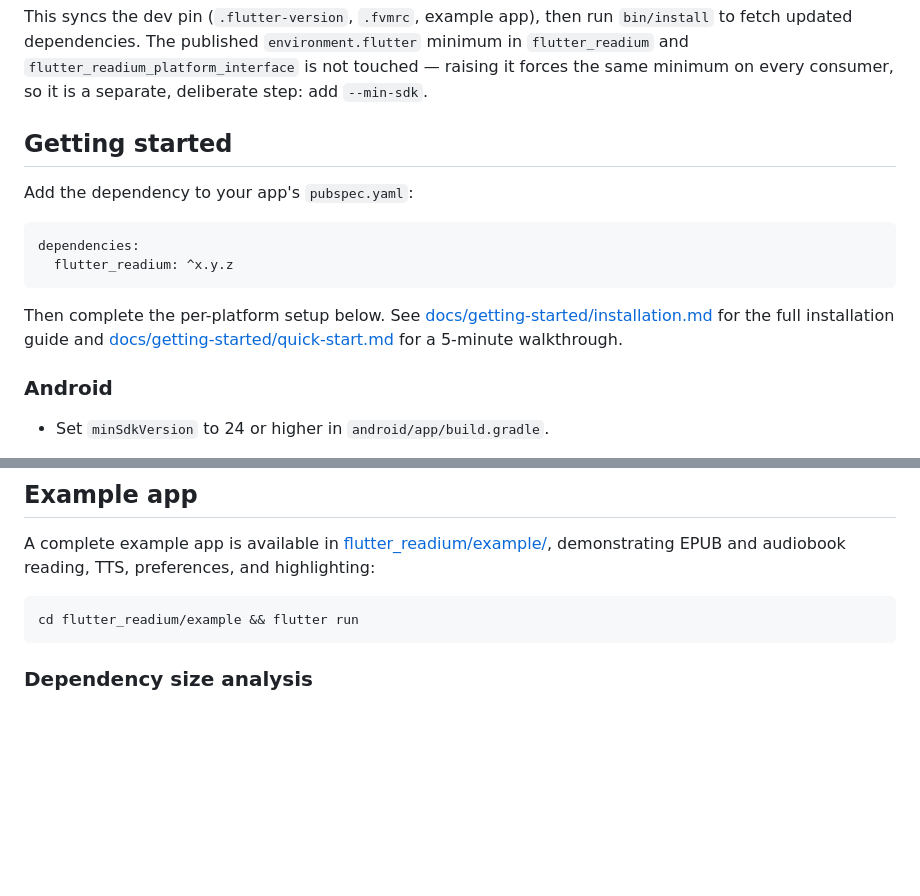
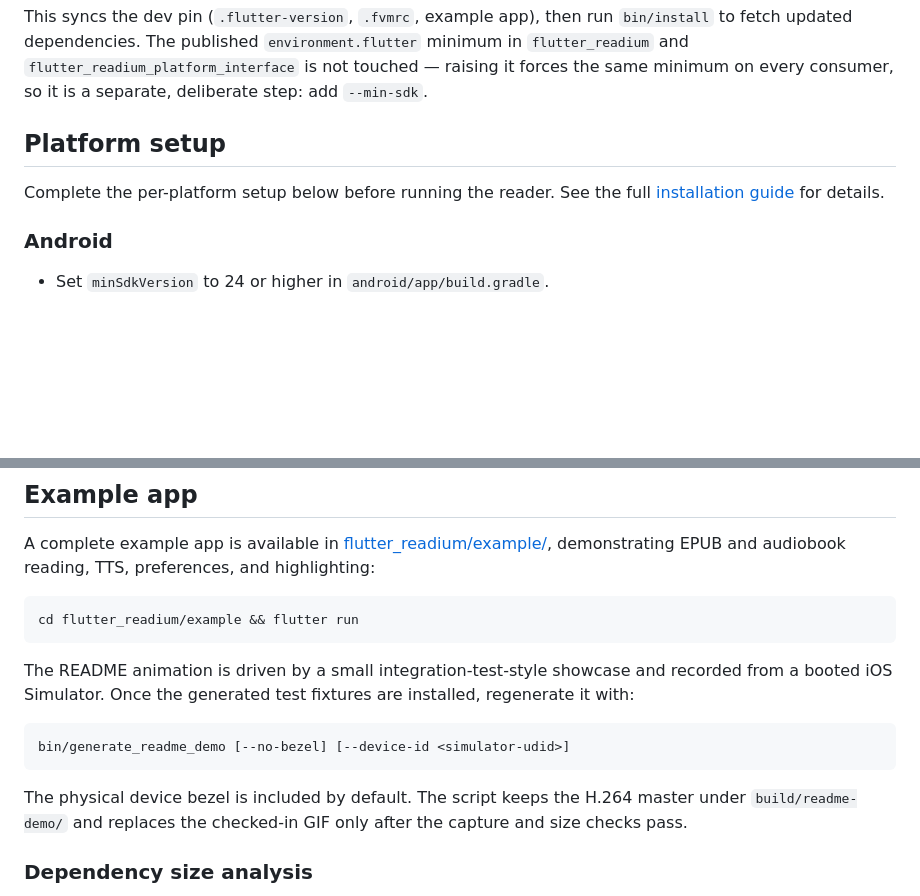
Before and after one commit to Notalib/flutter_readium, a Markdown page: README.md, 2 parts joined by grey strips. Rendered like a GitHub page; blank space fills up the shorter version.

````diff
--- a/README.md
+++ b/README.md
@@ -84,16 +131,10 @@ dependencies. The published `environment.flutter` minimum in `flutter_readium` a
 `flutter_readium_platform_interface` is not touched — raising it forces the same minimum on every consumer, so
 it is a separate, deliberate step: add `--min-sdk`.
 
-## Getting started
+## Platform setup
 
-Add the dependency to your app's `pubspec.yaml`:
-
-```yaml
-dependencies:
-  flutter_readium: ^x.y.z
-```
-
-Then complete the per-platform setup below. See [docs/getting-started/installation.md](docs/getting-started/installation.md) for the full installation guide and [docs/getting-started/quick-start.md](docs/getting-started/quick-start.md) for a 5-minute walkthrough.
+Complete the per-platform setup below before running the reader. See the full
+[installation guide](docs/getting-started/installation.md) for details.
 
 ### Android
 
@@ -212,6 +253,16 @@ A complete example app is available in [flutter_readium/example/](flutter_readiu
 cd flutter_readium/example && flutter run
 ```
 
+The README animation is driven by a small integration-test-style showcase and recorded from a
+booted iOS Simulator. Once the generated test fixtures are installed, regenerate it with:
+
+```bash
+bin/generate_readme_demo [--no-bezel] [--device-id <simulator-udid>]
+```
+
+The physical device bezel is included by default. The script keeps the H.264 master under
+`build/readme-demo/` and replaces the checked-in GIF only after the capture and size checks pass.
+
 ### Dependency size analysis
 
 - helper scripts: `cd flutter_readium/assets/_helper_scripts && npm run build:stats` (outputs `flutter_readium/assets/helpers/stats.html` and `flutter_readium/assets/helpers/stats.json`)
````
Also changed, not shown: other parts of README.md (+54 -7 lines), docs/plans/README.md (+3 -0 lines), flutter_readium/README.md (+62 -19 lines), docs/assets/readme/capability-listening.png (added), docs/assets/readme/capability-reading.png (added), docs/assets/readme/capability-rich-formats.png (added), docs/assets/readme/flutter-readium-demo-poster.png (added), 6 other files.
